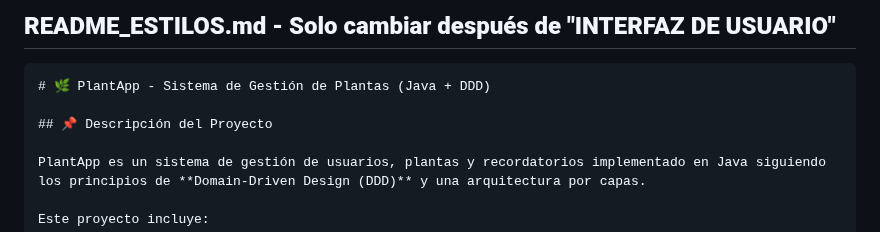
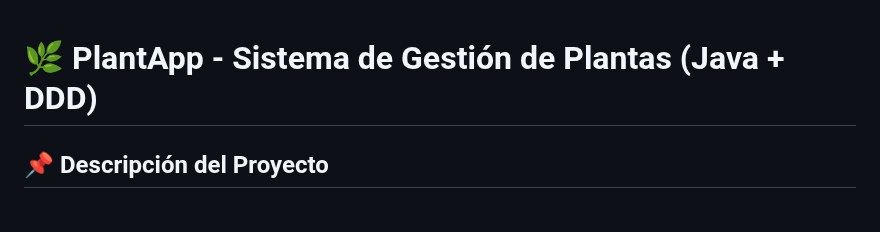
Before and after one commit to saph1r0/plante, a Markdown page: README.md, the part around the change. Rendered like a GitHub page.

````diff
--- a/README.md
+++ b/README.md
@@ -1,6 +1,4 @@
-## **README_ESTILOS.md - Solo cambiar después de "INTERFAZ DE USUARIO"**
 
-```markdown
 # 🌿 PlantApp - Sistema de Gestión de Plantas (Java + DDD)
 
 ## 📌 Descripción del Proyecto
````
